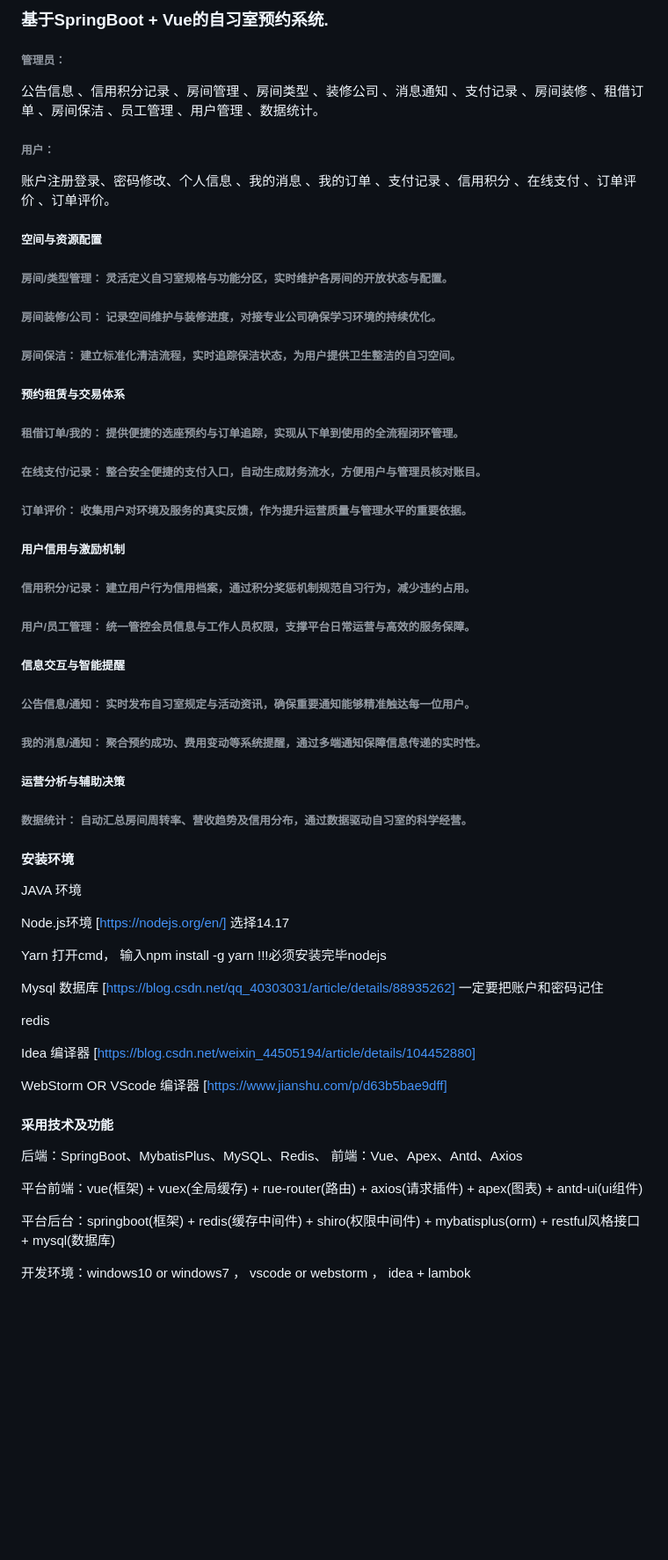
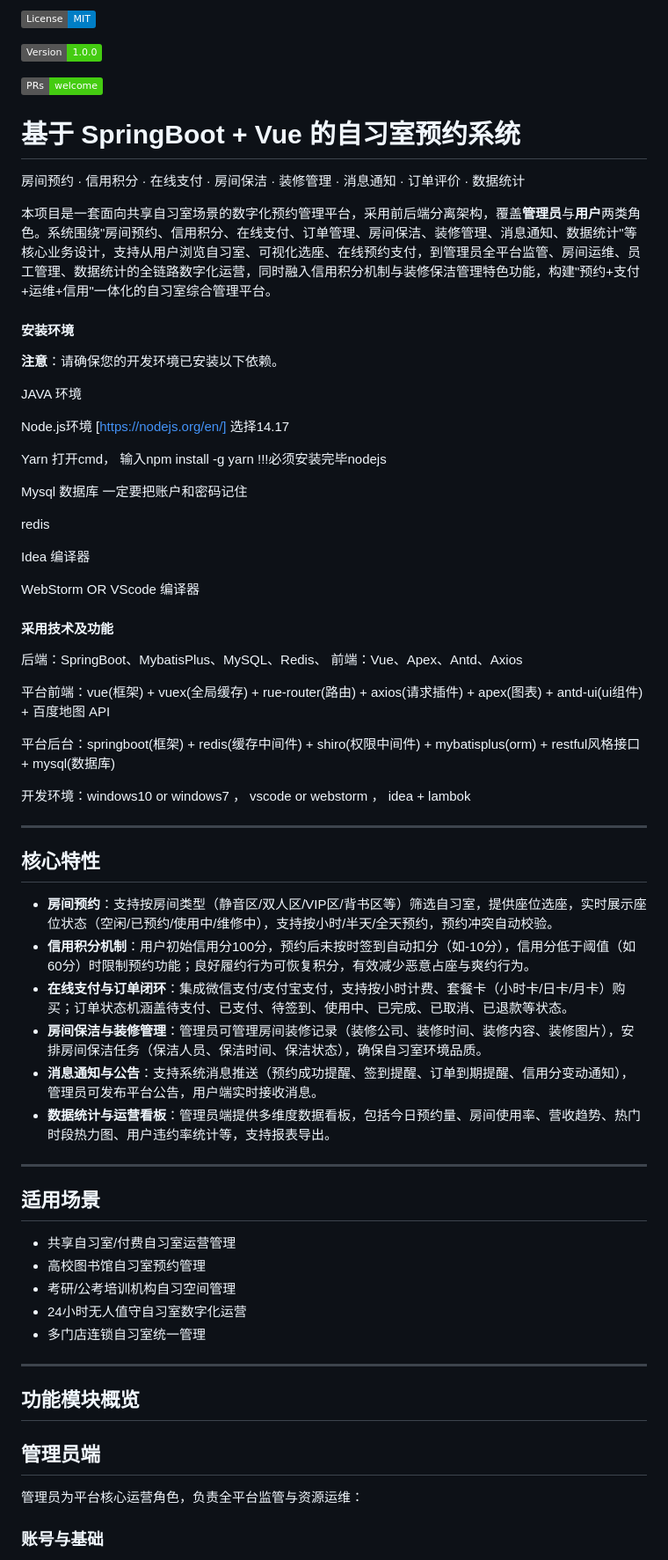
Before and after one commit to Fankekeke/study_room_reserve_cos, a Markdown page: README.md, the part around one of its changes. Shown at 88% size. Drawn GitHub-style; badges without logos; blank space fills up the shorter version.

```diff
--- a/README.md
+++ b/README.md
@@ -1,39 +1,17 @@
-### 基于SpringBoot + Vue的自习室预约系统.
+![](https://img.shields.io/badge/License-MIT-blue.svg)
 
-###### 管理员：
-公告信息 、信用积分记录 、房间管理 、房间类型 、装修公司 、消息通知 、支付记录 、房间装修 、租借订单 、房间保洁 、员工管理 、用户管理 、数据统计。
+![](https://img.shields.io/badge/Version-1.0.0-brightgreen.svg)
 
-###### 用户：
-账户注册登录、密码修改、个人信息 、我的消息 、我的订单 、支付记录 、信用积分 、在线支付 、订单评价 、订单评价。
+![](https://img.shields.io/badge/PRs-welcome-brightgreen.svg)
 
-##### 空间与资源配置
-###### 房间/类型管理： 灵活定义自习室规格与功能分区，实时维护各房间的开放状态与配置。
+# 基于 SpringBoot + Vue  的自习室预约系统
 
-###### 房间装修/公司： 记录空间维护与装修进度，对接专业公司确保学习环境的持续优化。
+房间预约 · 信用积分 · 在线支付 · 房间保洁 · 装修管理 · 消息通知 · 订单评价 · 数据统计
 
-###### 房间保洁： 建立标准化清洁流程，实时追踪保洁状态，为用户提供卫生整洁的自习空间。
-
-##### 预约租赁与交易体系
-###### 租借订单/我的： 提供便捷的选座预约与订单追踪，实现从下单到使用的全流程闭环管理。
-
-###### 在线支付/记录： 整合安全便捷的支付入口，自动生成财务流水，方便用户与管理员核对账目。
-
-###### 订单评价： 收集用户对环境及服务的真实反馈，作为提升运营质量与管理水平的重要依据。
-
-##### 用户信用与激励机制
-###### 信用积分/记录： 建立用户行为信用档案，通过积分奖惩机制规范自习行为，减少违约占用。
-
-###### 用户/员工管理： 统一管控会员信息与工作人员权限，支撑平台日常运营与高效的服务保障。
-
-##### 信息交互与智能提醒
-###### 公告信息/通知： 实时发布自习室规定与活动资讯，确保重要通知能够精准触达每一位用户。
-
-###### 我的消息/通知： 聚合预约成功、费用变动等系统提醒，通过多端通知保障信息传递的实时性。
-
-##### 运营分析与辅助决策
-###### 数据统计： 自动汇总房间周转率、营收趋势及信用分布，通过数据驱动自习室的科学经营。
+本项目是一套面向共享自习室场景的数字化预约管理平台，采用前后端分离架构，覆盖**管理员**与**用户**两类角色。系统围绕"房间预约、信用积分、在线支付、订单管理、房间保洁、装修管理、消息通知、数据统计"等核心业务设计，支持从用户浏览自习室、可视化选座、在线预约支付，到管理员全平台监管、房间运维、员工管理、数据统计的全链路数字化运营，同时融入信用积分机制与装修保洁管理特色功能，构建"预约+支付+运维+信用"一体化的自习室综合管理平台。
 
 #### 安装环境
+️**注意**：请确保您的开发环境已安装以下依赖。
 
 JAVA 环境
 
@@ -41,21 +19,51 @@ Node.js环境 [https://nodejs.org/en/] 选择14.17
 
 Yarn 打开cmd， 输入npm install -g yarn !!!必须安装完毕nodejs
 
-Mysql 数据库 [https://blog.csdn.net/qq_40303031/article/details/88935262] 一定要把账户和密码记住
+Mysql 数据库 一定要把账户和密码记住
 
 redis
 
-Idea 编译器 [https://blog.csdn.net/weixin_44505194/article/details/104452880]
+Idea 编译器
 
-WebStorm OR VScode 编译器 [https://www.jianshu.com/p/d63b5bae9dff]
+WebStorm OR VScode 编译器
 
 #### 采用技术及功能
 
 后端：SpringBoot、MybatisPlus、MySQL、Redis、
 前端：Vue、Apex、Antd、Axios
 
-平台前端：vue(框架) + vuex(全局缓存) + rue-router(路由) + axios(请求插件) + apex(图表)  + antd-ui(ui组件)
+平台前端：vue(框架) + vuex(全局缓存) + rue-router(路由) + axios(请求插件) + apex(图表)  + antd-ui(ui组件) + 百度地图 API
 
 平台后台：springboot(框架) + redis(缓存中间件) + shiro(权限中间件) + mybatisplus(orm) + restful风格接口 + mysql(数据库)
 
 开发环境：windows10 or windows7 ， vscode or webstorm ， idea + lambok
+
+---
+
+## 核心特性
+
+- **房间预约**：支持按房间类型（静音区/双人区/VIP区/背书区等）筛选自习室，提供座位选座，实时展示座位状态（空闲/已预约/使用中/维修中），支持按小时/半天/全天预约，预约冲突自动校验。
+- **信用积分机制**：用户初始信用分100分，预约后未按时签到自动扣分（如-10分），信用分低于阈值（如60分）时限制预约功能；良好履约行为可恢复积分，有效减少恶意占座与爽约行为。
+- **在线支付与订单闭环**：集成微信支付/支付宝支付，支持按小时计费、套餐卡（小时卡/日卡/月卡）购买；订单状态机涵盖待支付、已支付、待签到、使用中、已完成、已取消、已退款等状态。
+- **房间保洁与装修管理**：管理员可管理房间装修记录（装修公司、装修时间、装修内容、装修图片），安排房间保洁任务（保洁人员、保洁时间、保洁状态），确保自习室环境品质。
+- **消息通知与公告**：支持系统消息推送（预约成功提醒、签到提醒、订单到期提醒、信用分变动通知），管理员可发布平台公告，用户端实时接收消息。
+- **数据统计与运营看板**：管理员端提供多维度数据看板，包括今日预约量、房间使用率、营收趋势、热门时段热力图、用户违约率统计等，支持报表导出。
+---
+
+## 适用场景
+
+- 共享自习室/付费自习室运营管理
+- 高校图书馆自习室预约管理
+- 考研/公考培训机构自习空间管理
+- 24小时无人值守自习室数字化运营
+- 多门店连锁自习室统一管理
+---
+
+## 功能模块概览
+
+## 管理员端
+
+管理员为平台核心运营角色，负责全平台监管与资源运维：
+
+### 账号与基础
+
```
Also changed, not shown: other parts of README.md (+97 -16 lines).
